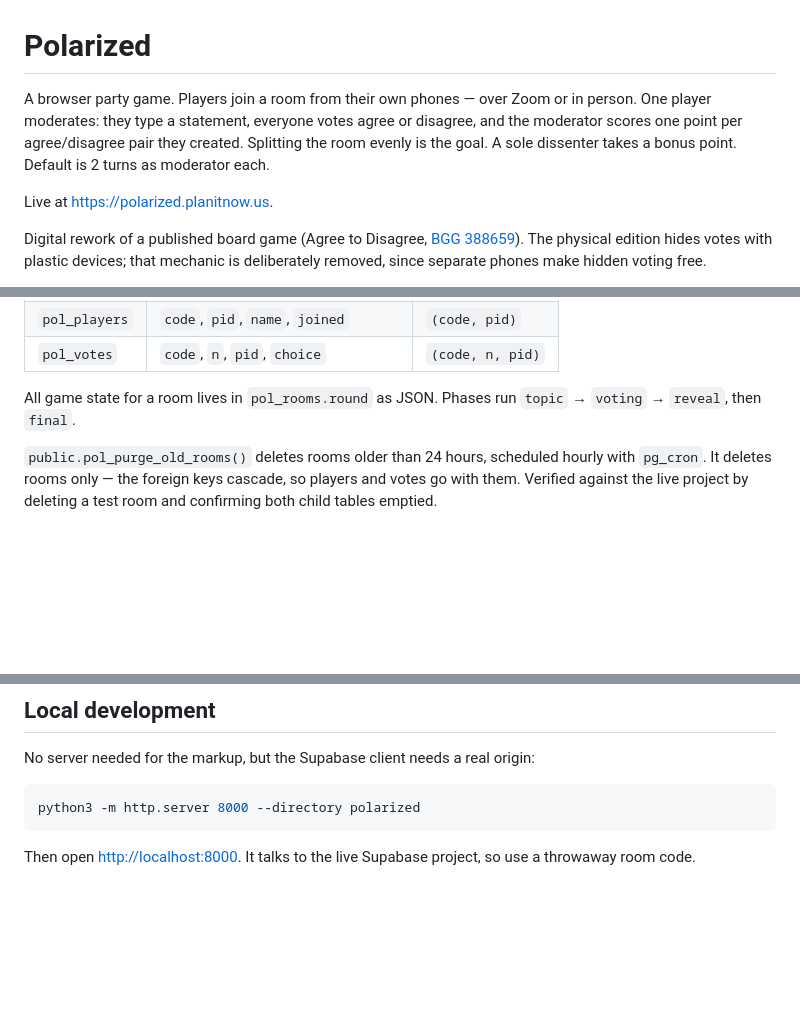
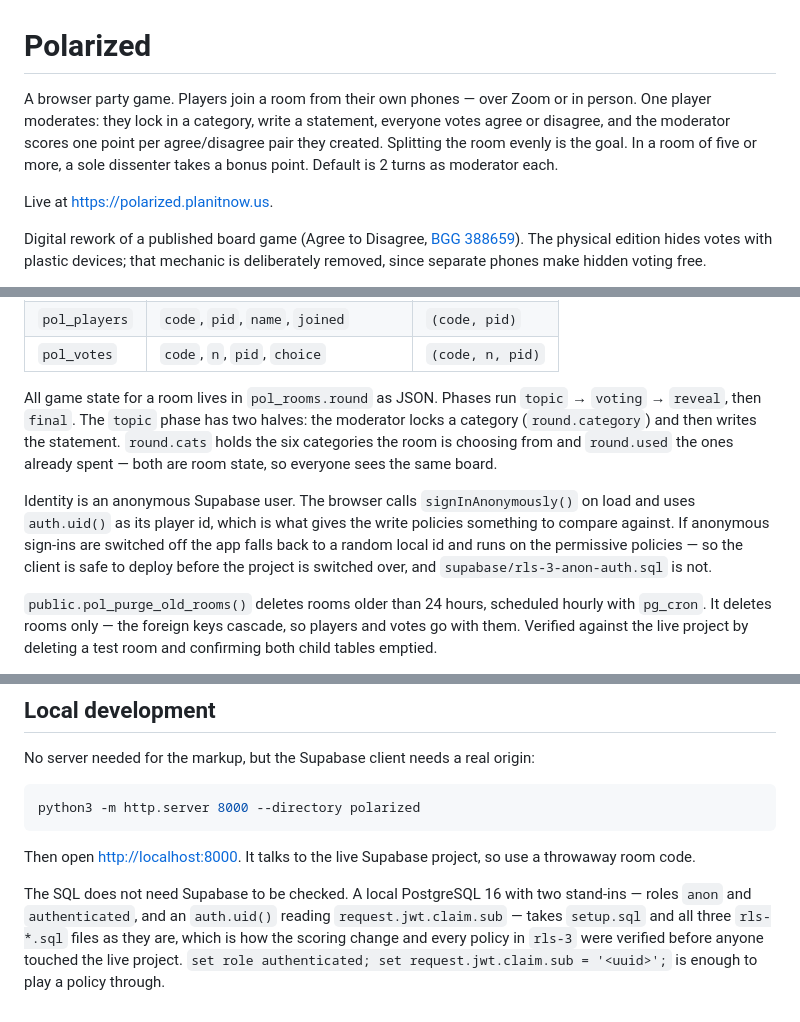
Before and after one commit to killjoy00/Polarized, a Markdown page: README.md, 3 parts joined by grey strips. GitHub-like rendering; blank space fills up the shorter version.

```diff
--- a/README.md
+++ b/README.md
@@ -1,10 +1,11 @@
 # Polarized
 
 A browser party game. Players join a room from their own phones — over Zoom or
-in person. One player moderates: they type a statement, everyone votes agree or
-disagree, and the moderator scores one point per agree/disagree pair they
-created. Splitting the room evenly is the goal. A sole dissenter takes a bonus
-point. Default is 2 turns as moderator each.
+in person. One player moderates: they lock in a category, write a statement,
+everyone votes agree or disagree, and the moderator scores one point per
+agree/disagree pair they created. Splitting the room evenly is the goal. In a
+room of five or more, a sole dissenter takes a bonus point. Default is 2 turns
+as moderator each.
 
 Live at <https://polarized.planitnow.us>.
 
@@ -57,7 +59,18 @@ this one or the game is dead after a quiet fortnight.
 | `pol_votes` | `code`, `n`, `pid`, `choice` | `(code, n, pid)` |
 
 All game state for a room lives in `pol_rooms.round` as JSON. Phases run
-`topic` → `voting` → `reveal`, then `final`.
+`topic` → `voting` → `reveal`, then `final`. The `topic` phase has two halves:
+the moderator locks a category (`round.category`) and then writes the
+statement. `round.cats` holds the six categories the room is choosing from and
+`round.used` the ones already spent — both are room state, so everyone sees the
+same board.
+
+Identity is an anonymous Supabase user. The browser calls `signInAnonymously()`
+on load and uses `auth.uid()` as its player id, which is what gives the write
+policies something to compare against. If anonymous sign-ins are switched off
+the app falls back to a random local id and runs on the permissive policies —
+so the client is safe to deploy before the project is switched over, and
+`supabase/rls-3-anon-auth.sql` is not.
 
 `public.pol_purge_old_rooms()` deletes rooms older than 24 hours, scheduled
 hourly with `pg_cron`. It deletes rooms only — the foreign keys cascade, so
@@ -185,3 +245,10 @@ python3 -m http.server 8000 --directory polarized
 
 Then open <http://localhost:8000>. It talks to the live Supabase project, so
 use a throwaway room code.
+
+The SQL does not need Supabase to be checked. A local PostgreSQL 16 with two
+stand-ins — roles `anon` and `authenticated`, and an `auth.uid()` reading
+`request.jwt.claim.sub` — takes `setup.sql` and all three `rls-*.sql` files as
+they are, which is how the scoring change and every policy in `rls-3` were
+verified before anyone touched the live project. `set role authenticated; set
+request.jwt.claim.sub = '<uuid>';` is enough to play a policy through.
```
Also changed, not shown: other parts of README.md (+60 -12 lines).
